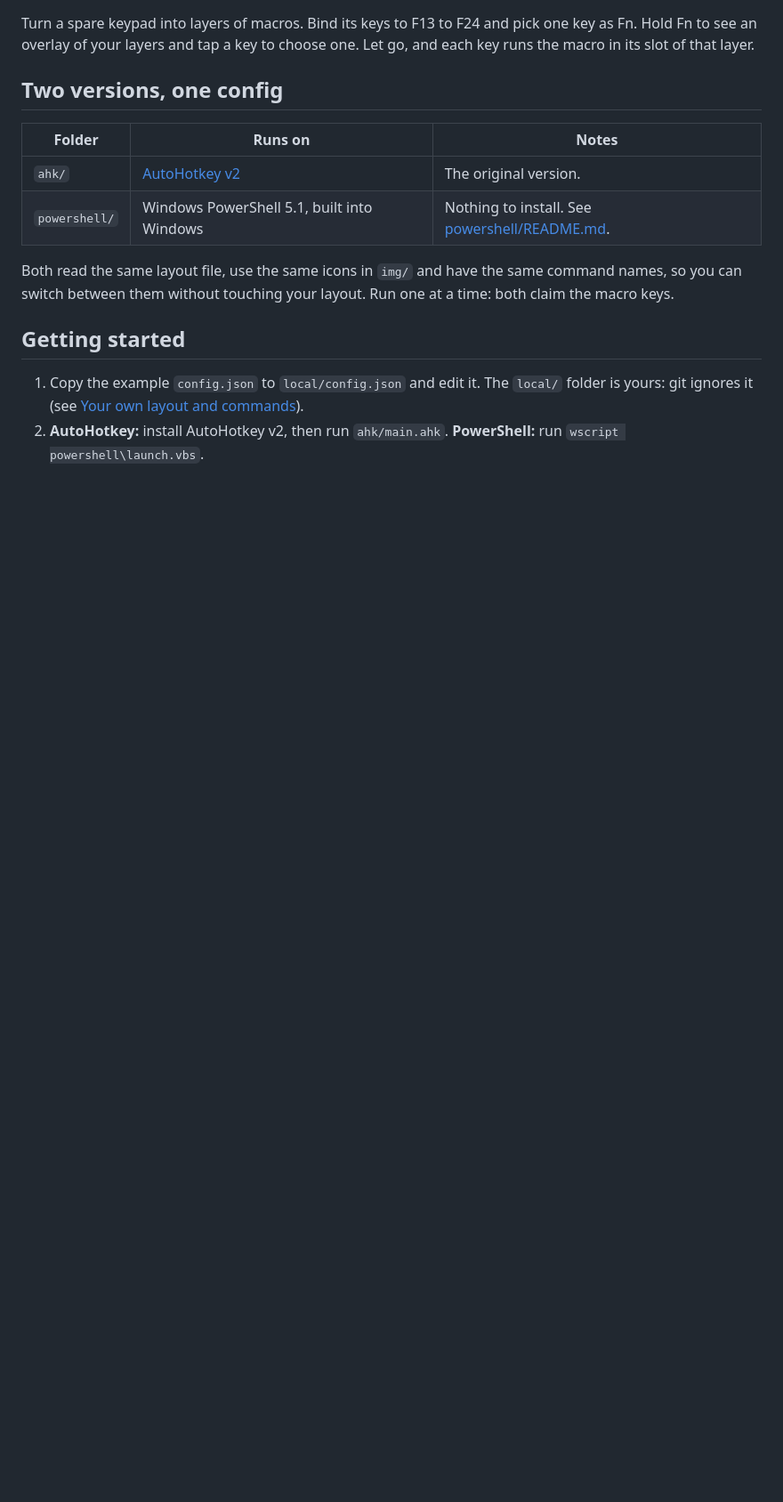
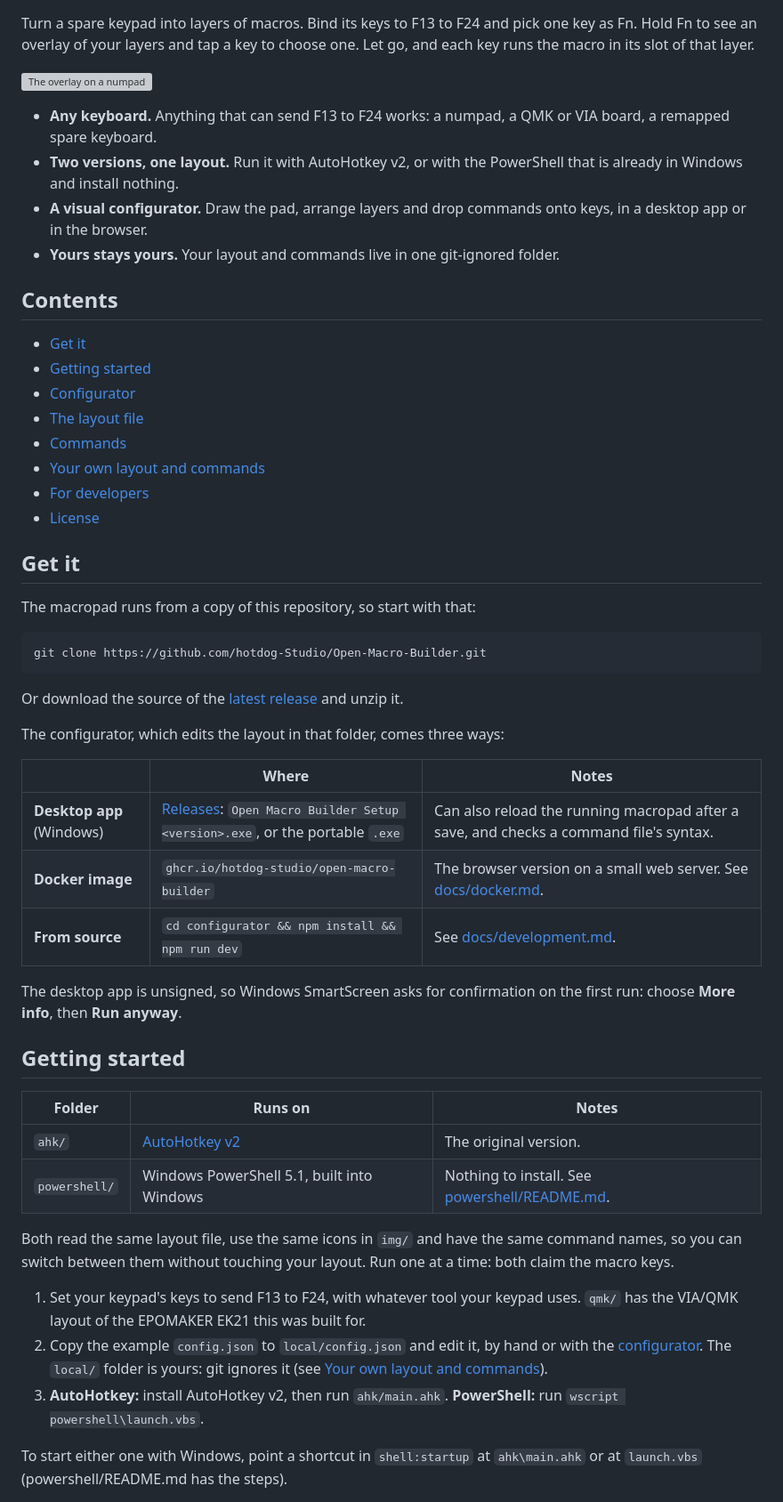
Before and after one commit to hotdog-Studio/Open-Macro-Builder, a Markdown page: readme.md, the part around one of its changes. Shown at 89% size. GitHub-like rendering; blank space fills up the shorter version; grey boxes are pictures that could not be loaded.

````diff
--- a/readme.md
+++ b/readme.md
@@ -3,7 +14,45 @@
 
 Turn a spare keypad into layers of macros. Bind its keys to F13 to F24 and pick one key as Fn. Hold Fn to see an overlay of your layers and tap a key to choose one. Let go, and each key runs the macro in its slot of that layer.
 
-## Two versions, one config
+![The overlay on a numpad](img/showcase.png)
+
+- **Any keyboard.** Anything that can send F13 to F24 works: a numpad, a QMK or VIA board, a remapped spare keyboard.
+- **Two versions, one layout.** Run it with AutoHotkey v2, or with the PowerShell that is already in Windows and install nothing.
+- **A visual configurator.** Draw the pad, arrange layers and drop commands onto keys, in a desktop app or in the browser.
+- **Yours stays yours.** Your layout and commands live in one git-ignored folder.
+
+## Contents
+
+- [Get it](#get-it)
+- [Getting started](#getting-started)
+- [Configurator](#configurator)
+- [The layout file](#the-layout-file)
+- [Commands](#commands)
+- [Your own layout and commands](#your-own-layout-and-commands)
+- [For developers](#for-developers)
+- [License](#license)
+
+## Get it
+
+The macropad runs from a copy of this repository, so start with that:
+
+```
+git clone https://github.com/hotdog-Studio/Open-Macro-Builder.git
+```
+
+Or download the source of the [latest release](https://github.com/hotdog-Studio/Open-Macro-Builder/releases/latest) and unzip it.
+
+The configurator, which edits the layout in that folder, comes three ways:
+
+| | Where | Notes |
+| --- | --- | --- |
+| **Desktop app** (Windows) | [Releases](https://github.com/hotdog-Studio/Open-Macro-Builder/releases/latest): `Open Macro Builder Setup <version>.exe`, or the portable `.exe` | Can also reload the running macropad after a save, and checks a command file's syntax. |
+| **Docker image** | `ghcr.io/hotdog-studio/open-macro-builder` | The browser version on a small web server. See [docs/docker.md](docs/docker.md). |
+| **From source** | `cd configurator && npm install && npm run dev` | See [docs/development.md](docs/development.md). |
+
+The desktop app is unsigned, so Windows SmartScreen asks for confirmation on the first run: choose **More info**, then **Run anyway**.
+
+## Getting started
 
 | Folder | Runs on | Notes |
 | --- | --- | --- |
@@ -12,8 +61,9 @@ Turn a spare keypad into layers of macros. Bind its keys to F13 to F24 and pick
 
 Both read the same layout file, use the same icons in `img/` and have the same command names, so you can switch between them without touching your layout. Run one at a time: both claim the macro keys.
 
-## Getting started
+1. Set your keypad's keys to send F13 to F24, with whatever tool your keypad uses. `qmk/` has the VIA/QMK layout of the EPOMAKER EK21 this was built for.
+2. Copy the example `config.json` to `local/config.json` and edit it, by hand or with the [configurator](#configurator). The `local/` folder is yours: git ignores it (see [Your own layout and commands](#your-own-layout-and-commands)).
+3. **AutoHotkey:** install AutoHotkey v2, then run `ahk/main.ahk`. **PowerShell:** run `wscript powershell\launch.vbs`.
 
-1. Copy the example `config.json` to `local/config.json` and edit it. The `local/` folder is yours: git ignores it (see [Your own layout and commands](#your-own-layout-and-commands)).
-2. **AutoHotkey:** install AutoHotkey v2, then run `ahk/main.ahk`. **PowerShell:** run `wscript powershell\launch.vbs`.
+To start either one with Windows, point a shortcut in `shell:startup` at `ahk\main.ahk` or at `launch.vbs` (powershell/README.md has the steps).
 
````
Also changed, not shown: other parts of readme.md (+46 -68 lines), CHANGELOG.md (added, +22 -0 lines), CONTRIBUTING.md (added, +36 -0 lines), docs/architecture.md (added, +69 -0 lines), docs/development.md (added, +112 -0 lines), docs/docker.md (added, +81 -0 lines), docs/releasing.md (added, +68 -0 lines), docs/img/configurator-commands.png (added), docs/img/configurator-layers.png (added), docs/img/configurator-macros.png (added), docs/img/configurator-shape.png (added).
